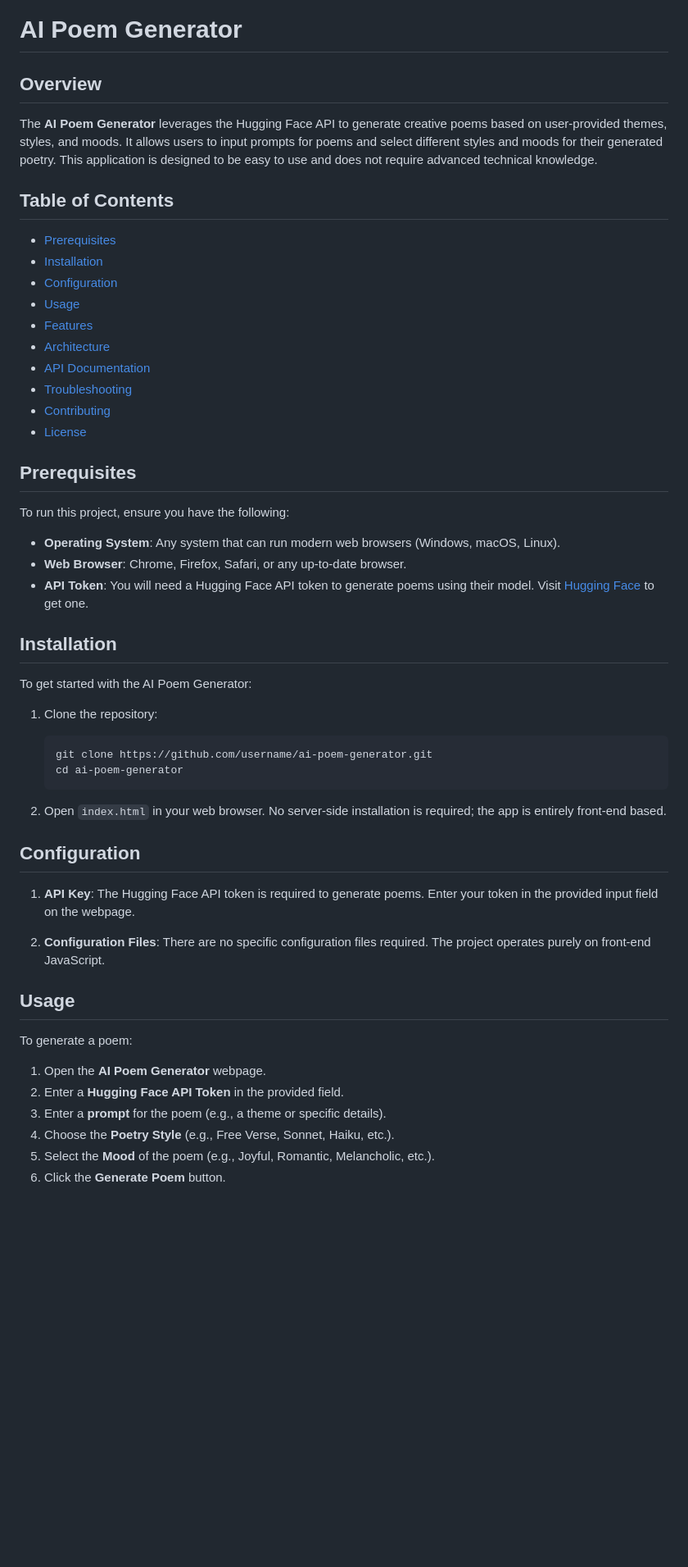
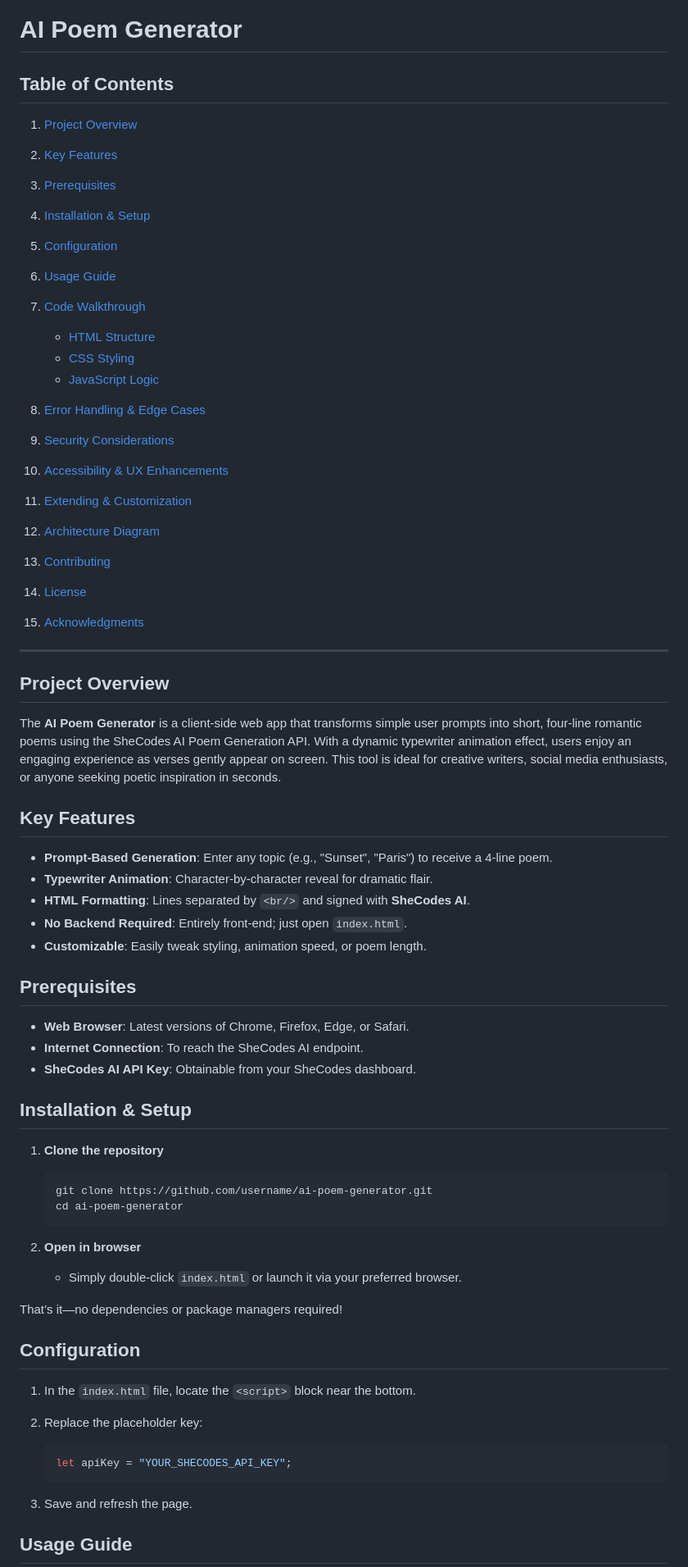
Before and after one commit to Mayur617/AI-poetry-generator, a Markdown page: README.md, the part around one of its changes. Shown at 82% size. Drawn GitHub-style; blank space fills up the shorter version.

````diff
--- a/README.md
+++ b/README.md
@@ -1,49 +1,71 @@
 # AI Poem Generator
 
-## Overview
-The **AI Poem Generator** leverages the Hugging Face API to generate creative poems based on user-provided themes, styles, and moods. It allows users to input prompts for poems and select different styles and moods for their generated poetry. This application is designed to be easy to use and does not require advanced technical knowledge.
+## Table of Contents
 
-## Table of Contents
-- [Prerequisites](#prerequisites)
-- [Installation](#installation)
-- [Configuration](#configuration)
-- [Usage](#usage)
-- [Features](#features)
-- [Architecture](#architecture)
-- [API Documentation](#api-documentation)
-- [Troubleshooting](#troubleshooting)
-- [Contributing](#contributing)
-- [License](#license)
+1. [Project Overview](#project-overview)
+2. [Key Features](#key-features)
+3. [Prerequisites](#prerequisites)
+4. [Installation & Setup](#installation--setup)
+5. [Configuration](#configuration)
+6. [Usage Guide](#usage-guide)
+7. [Code Walkthrough](#code-walkthrough)
+
+   * [HTML Structure](#html-structure)
+   * [CSS Styling](#css-styling)
+   * [JavaScript Logic](#javascript-logic)
+8. [Error Handling & Edge Cases](#error-handling--edge-cases)
+9. [Security Considerations](#security-considerations)
+10. [Accessibility & UX Enhancements](#accessibility--ux-enhancements)
+11. [Extending & Customization](#extending--customization)
+12. [Architecture Diagram](#architecture-diagram)
+13. [Contributing](#contributing)
+14. [License](#license)
+15. [Acknowledgments](#acknowledgments)
+
+---
+
+## Project Overview
+
+The **AI Poem Generator** is a client-side web app that transforms simple user prompts into short, four-line romantic poems using the SheCodes AI Poem Generation API. With a dynamic typewriter animation effect, users enjoy an engaging experience as verses gently appear on screen. This tool is ideal for creative writers, social media enthusiasts, or anyone seeking poetic inspiration in seconds.
+
+## Key Features
+
+* **Prompt-Based Generation**: Enter any topic (e.g., "Sunset", "Paris") to receive a 4-line poem.
+* **Typewriter Animation**: Character-by-character reveal for dramatic flair.
+* **HTML Formatting**: Lines separated by `<br/>` and signed with **SheCodes AI**.
+* **No Backend Required**: Entirely front-end; just open `index.html`.
+* **Customizable**: Easily tweak styling, animation speed, or poem length.
 
 ## Prerequisites
-To run this project, ensure you have the following:
-- **Operating System**: Any system that can run modern web browsers (Windows, macOS, Linux).
-- **Web Browser**: Chrome, Firefox, Safari, or any up-to-date browser.
-- **API Token**: You will need a Hugging Face API token to generate poems using their model. Visit [Hugging Face](https://huggingface.co/) to get one.
 
-## Installation
-To get started with the AI Poem Generator:
+* **Web Browser**: Latest versions of Chrome, Firefox, Edge, or Safari.
+* **Internet Connection**: To reach the SheCodes AI endpoint.
+* **SheCodes AI API Key**: Obtainable from your SheCodes dashboard.
 
-1. Clone the repository:
+## Installation & Setup
+
+1. **Clone the repository**
+
    ```bash
    git clone https://github.com/username/ai-poem-generator.git
    cd ai-poem-generator
    ```
 
-2. Open `index.html` in your web browser. No server-side installation is required; the app is entirely front-end based.
+2. **Open in browser**
+
+   * Simply double-click `index.html` or launch it via your preferred browser.
+
+That’s it—no dependencies or package managers required!
 
 ## Configuration
-1. **API Key**: The Hugging Face API token is required to generate poems. Enter your token in the provided input field on the webpage.
 
-2. **Configuration Files**: There are no specific configuration files required. The project operates purely on front-end JavaScript.
+1. In the `index.html` file, locate the `<script>` block near the bottom.
+2. Replace the placeholder key:
 
-## Usage
-To generate a poem:
+   ```js
+   let apiKey = "YOUR_SHECODES_API_KEY";
+   ```
+3. Save and refresh the page.
 
-1. Open the **AI Poem Generator** webpage.
-2. Enter a **Hugging Face API Token** in the provided field.
-3. Enter a **prompt** for the poem (e.g., a theme or specific details).
-4. Choose the **Poetry Style** (e.g., Free Verse, Sonnet, Haiku, etc.).
-5. Select the **Mood** of the poem (e.g., Joyful, Romantic, Melancholic, etc.).
-6. Click the **Generate Poem** button.
+## Usage Guide
 
````
Also changed, not shown: other parts of README.md (+83 -58 lines).
